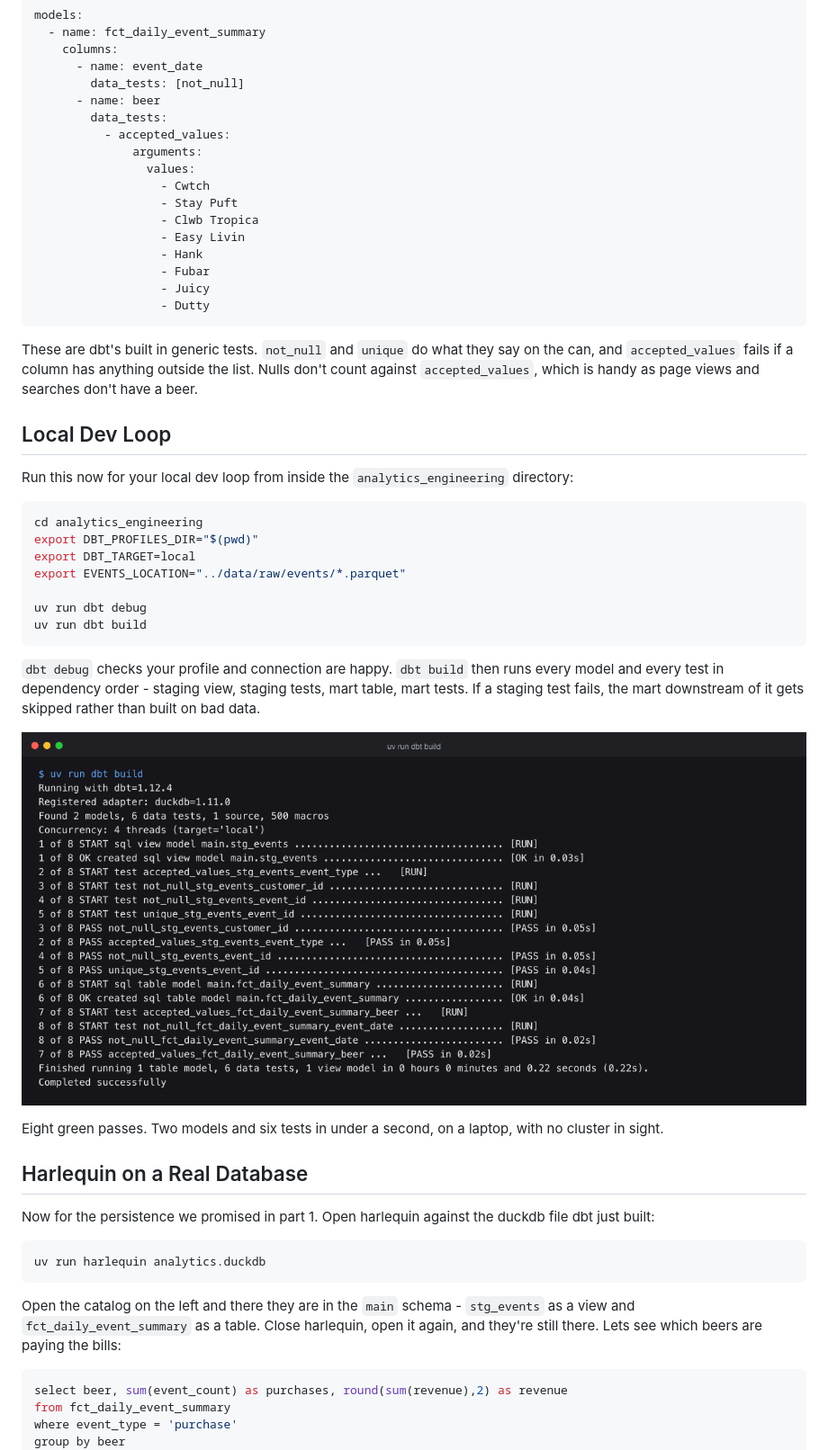
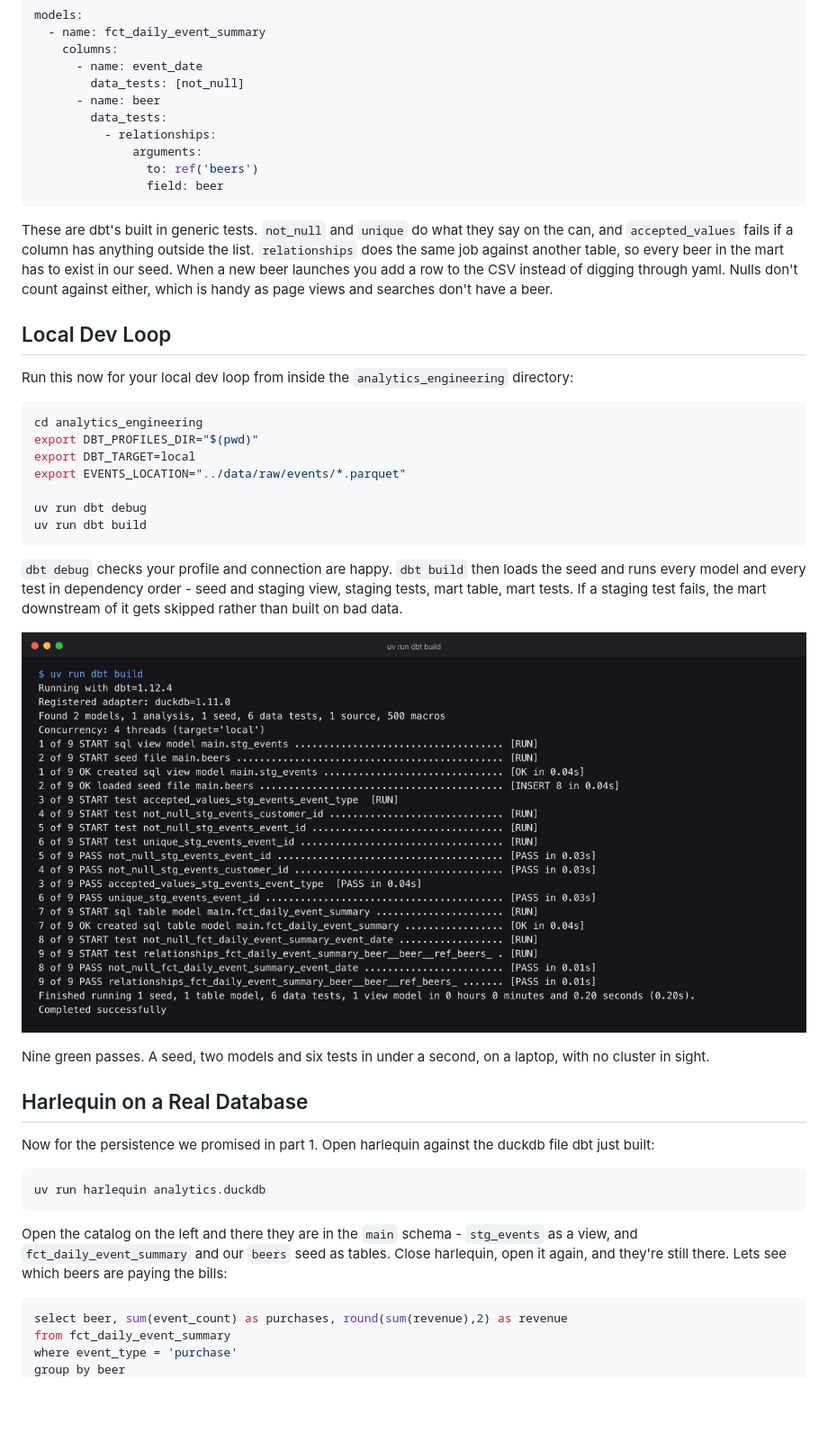
Before and after one commit to hungovercoders/learn.harlequin, a Markdown page: docs/2.dbt.md, the part around one of its changes. Shown at 90% size. Drawn GitHub-style; pictures changed too: docs/images/02/dbt_build.png; blank space fills up the shorter version.

````diff
--- a/docs/2.dbt.md
+++ b/docs/2.dbt.md
@@ -246,20 +284,13 @@ models:
         data_tests: [not_null]
       - name: beer
         data_tests:
-          - accepted_values:
+          - relationships:
               arguments:
-                values:
-                  - Cwtch
-                  - Stay Puft
-                  - Clwb Tropica
-                  - Easy Livin
-                  - Hank
-                  - Fubar
-                  - Juicy
-                  - Dutty
+                to: ref('beers')
+                field: beer
 ```
 
-These are dbt's built in generic tests. `not_null` and `unique` do what they say on the can, and `accepted_values` fails if a column has anything outside the list. Nulls don't count against `accepted_values`, which is handy as page views and searches don't have a beer.
+These are dbt's built in generic tests. `not_null` and `unique` do what they say on the can, and `accepted_values` fails if a column has anything outside the list. `relationships` does the same job against another table, so every beer in the mart has to exist in our seed. When a new beer launches you add a row to the CSV instead of digging through yaml. Nulls don't count against either, which is handy as page views and searches don't have a beer.
 
 ## Local Dev Loop
 
@@ -275,11 +306,11 @@ uv run dbt debug
 uv run dbt build
 ```
 
-`dbt debug` checks your profile and connection are happy. `dbt build` then runs every model and every test in dependency order - staging view, staging tests, mart table, mart tests. If a staging test fails, the mart downstream of it gets skipped rather than built on bad data.
+`dbt debug` checks your profile and connection are happy. `dbt build` then loads the seed and runs every model and every test in dependency order - seed and staging view, staging tests, mart table, mart tests. If a staging test fails, the mart downstream of it gets skipped rather than built on bad data.
 
 ![dbt build](images/02/dbt_build.png)
 
-Eight green passes. Two models and six tests in under a second, on a laptop, with no cluster in sight.
+Nine green passes. A seed, two models and six tests in under a second, on a laptop, with no cluster in sight.
 
 ## Harlequin on a Real Database
 
@@ -289,7 +320,7 @@ Now for the persistence we promised in part 1. Open harlequin against the duckdb
 uv run harlequin analytics.duckdb
 ```
 
-Open the catalog on the left and there they are in the `main` schema - `stg_events` as a view and `fct_daily_event_summary` as a table. Close harlequin, open it again, and they're still there. Lets see which beers are paying the bills:
+Open the catalog on the left and there they are in the `main` schema - `stg_events` as a view, and `fct_daily_event_summary` and our `beers` seed as tables. Close harlequin, open it again, and they're still there. Lets see which beers are paying the bills:
 
 ```sql
 select beer, sum(event_count) as purchases, round(sum(revenue),2) as revenue
````
Also changed, not shown: other parts of docs/2.dbt.md (+68 -19 lines), docs/images/02/dbt_test_fail.png, docs/images/02/hsql_mart.png.
